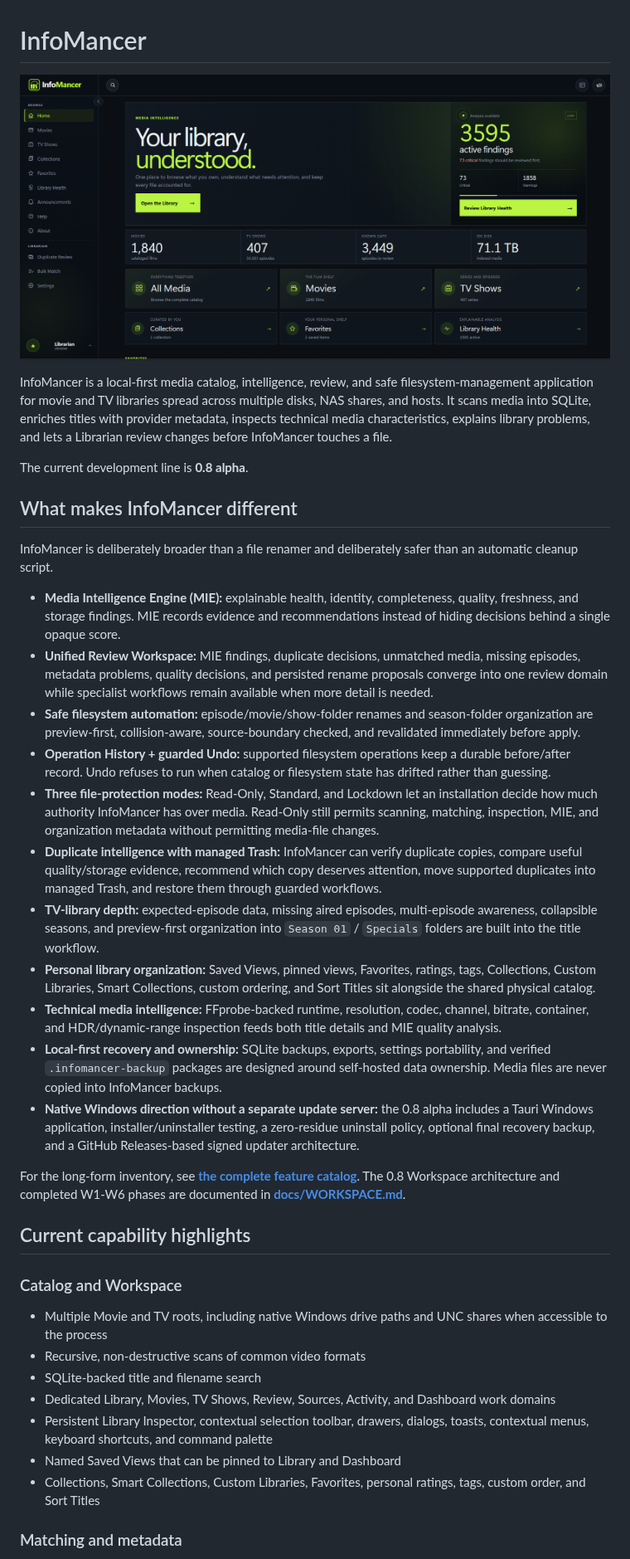
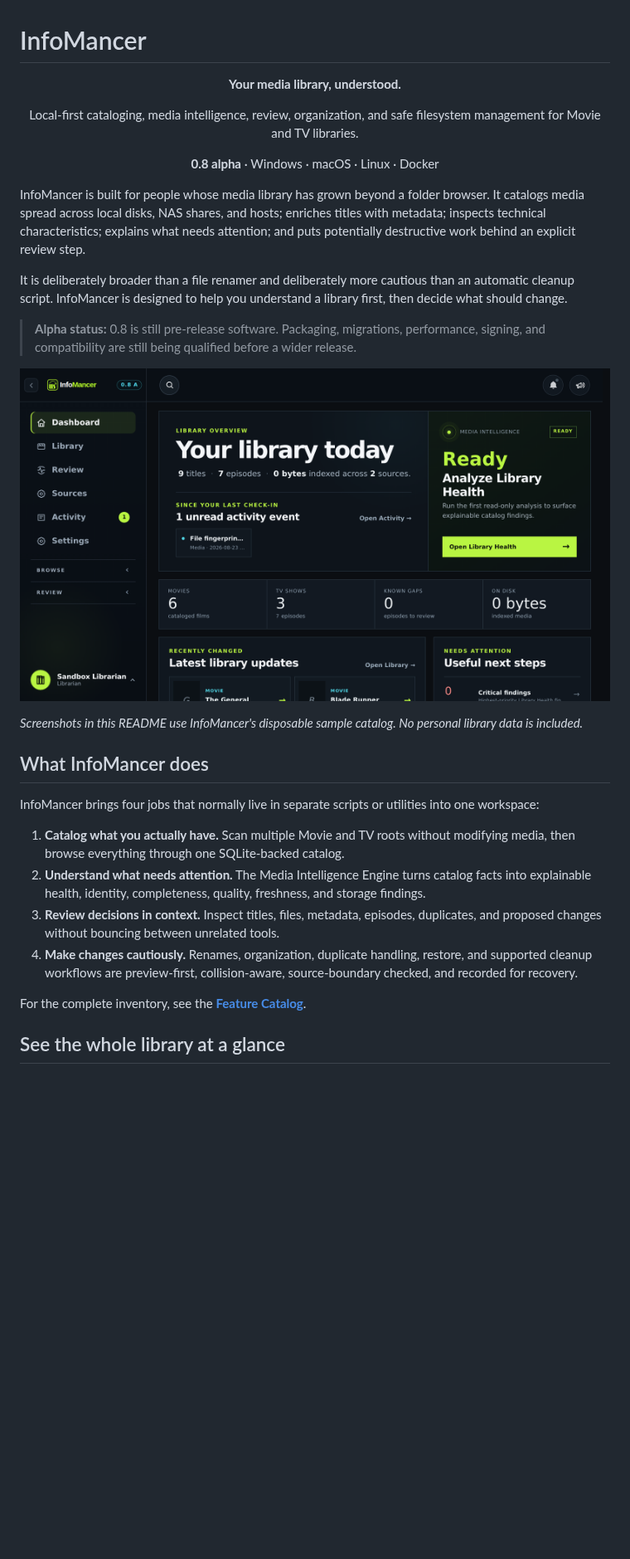
Before and after one commit to chandler-sol/InfoMancer, a Markdown page: README.md, the part around one of its changes. Shown at 83% size. GitHub-like rendering; blank space fills up the shorter version.

```diff
--- a/README.md
+++ b/README.md
@@ -1,40 +1,31 @@
 # InfoMancer
 
-![InfoMancer library intelligence dashboard](docs/Infomancer1.png)
+<p align="center"><strong>Your media library, understood.</strong></p>
+<p align="center">Local-first cataloging, media intelligence, review, organization, and safe filesystem management for Movie and TV libraries.</p>
+<p align="center"><strong>0.8 alpha</strong> · Windows · macOS · Linux · Docker</p>
 
-InfoMancer is a local-first media catalog, intelligence, review, and safe filesystem-management application for movie and TV libraries spread across multiple disks, NAS shares, and hosts. It scans media into SQLite, enriches titles with provider metadata, inspects technical media characteristics, explains library problems, and lets a Librarian review changes before InfoMancer touches a file.
+InfoMancer is built for people whose media library has grown beyond a folder browser. It catalogs media spread across local disks, NAS shares, and hosts; enriches titles with metadata; inspects technical characteristics; explains what needs attention; and puts potentially destructive work behind an explicit review step.
 
-The current development line is **0.8 alpha**.
+It is deliberately broader than a file renamer and deliberately more cautious than an automatic cleanup script. InfoMancer is designed to help you understand a library first, then decide what should change.
 
-## What makes InfoMancer different
+> **Alpha status:** 0.8 is still pre-release software. Packaging, migrations, performance, signing, and compatibility are still being qualified before a wider release.
 
-InfoMancer is deliberately broader than a file renamer and deliberately safer than an automatic cleanup script.
+<p align="center">
+  <img src="docs/assets/showcase/dashboard.png" alt="InfoMancer dashboard showing library health, catalog totals, and major workspaces" width="100%">
+</p>
 
-- **Media Intelligence Engine (MIE):** explainable health, identity, completeness, quality, freshness, and storage findings. MIE records evidence and recommendations instead of hiding decisions behind a single opaque score.
-- **Unified Review Workspace:** MIE findings, duplicate decisions, unmatched media, missing episodes, metadata problems, quality decisions, and persisted rename proposals converge into one review domain while specialist workflows remain available when more detail is needed.
-- **Safe filesystem automation:** episode/movie/show-folder renames and season-folder organization are preview-first, collision-aware, source-boundary checked, and revalidated immediately before apply.
-- **Operation History + guarded Undo:** supported filesystem operations keep a durable before/after record. Undo refuses to run when catalog or filesystem state has drifted rather than guessing.
-- **Three file-protection modes:** Read-Only, Standard, and Lockdown let an installation decide how much authority InfoMancer has over media. Read-Only still permits scanning, matching, inspection, MIE, and organization metadata without permitting media-file changes.
-- **Duplicate intelligence with managed Trash:** InfoMancer can verify duplicate copies, compare useful quality/storage evidence, recommend which copy deserves attention, move supported duplicates into managed Trash, and restore them through guarded workflows.
-- **TV-library depth:** expected-episode data, missing aired episodes, multi-episode awareness, collapsible seasons, and preview-first organization into `Season 01` / `Specials` folders are built into the title workflow.
-- **Personal library organization:** Saved Views, pinned views, Favorites, ratings, tags, Collections, Custom Libraries, Smart Collections, custom ordering, and Sort Titles sit alongside the shared physical catalog.
-- **Technical media intelligence:** FFprobe-backed runtime, resolution, codec, channel, bitrate, container, and HDR/dynamic-range inspection feeds both title details and MIE quality analysis.
-- **Local-first recovery and ownership:** SQLite backups, exports, settings portability, and verified `.infomancer-backup` packages are designed around self-hosted data ownership. Media files are never copied into InfoMancer backups.
-- **Native Windows direction without a separate update server:** the 0.8 alpha includes a Tauri Windows application, installer/uninstaller testing, a zero-residue uninstall policy, optional final recovery backup, and a GitHub Releases-based signed updater architecture.
+*Screenshots in this README use InfoMancer's disposable sample catalog. No personal library data is included.*
 
-For the long-form inventory, see **[the complete feature catalog](docs/reference/FEATURE_CATALOG.md)**. The 0.8 Workspace architecture and completed W1-W6 phases are documented in **[docs/WORKSPACE.md](docs/WORKSPACE.md)**.
+## What InfoMancer does
 
-## Current capability highlights
+InfoMancer brings four jobs that normally live in separate scripts or utilities into one workspace:
 
-### Catalog and Workspace
+1. **Catalog what you actually have.** Scan multiple Movie and TV roots without modifying media, then browse everything through one SQLite-backed catalog.
+2. **Understand what needs attention.** The Media Intelligence Engine turns catalog facts into explainable health, identity, completeness, quality, freshness, and storage findings.
+3. **Review decisions in context.** Inspect titles, files, metadata, episodes, duplicates, and proposed changes without bouncing between unrelated tools.
+4. **Make changes cautiously.** Renames, organization, duplicate handling, restore, and supported cleanup workflows are preview-first, collision-aware, source-boundary checked, and recorded for recovery.
 
-- Multiple Movie and TV roots, including native Windows drive paths and UNC shares when accessible to the process
-- Recursive, non-destructive scans of common video formats
-- SQLite-backed title and filename search
-- Dedicated Library, Movies, TV Shows, Review, Sources, Activity, and Dashboard work domains
-- Persistent Library Inspector, contextual selection toolbar, drawers, dialogs, toasts, contextual menus, keyboard shortcuts, and command palette
-- Named Saved Views that can be pinned to Library and Dashboard
-- Collections, Smart Collections, Custom Libraries, Favorites, personal ratings, tags, custom order, and Sort Titles
+For the complete inventory, see the **[Feature Catalog](docs/reference/FEATURE_CATALOG.md)**.
 
-### Matching and metadata
+## See the whole library at a glance
 
```
Also changed, not shown: other parts of README.md (+160 -142 lines).
